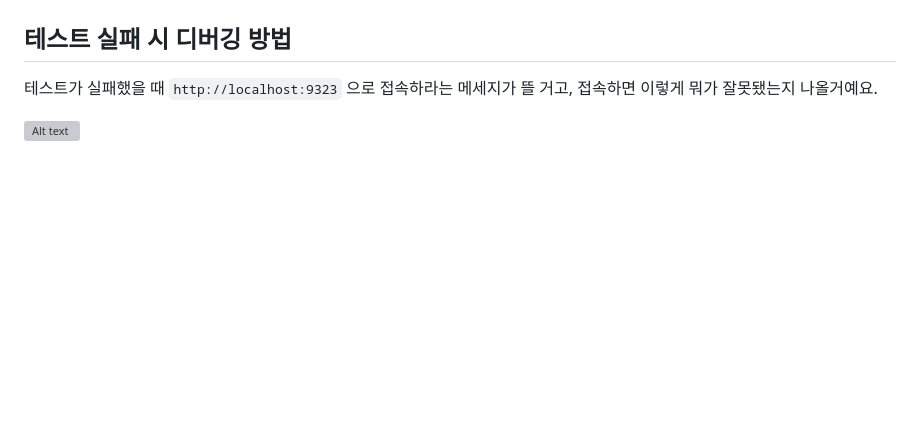
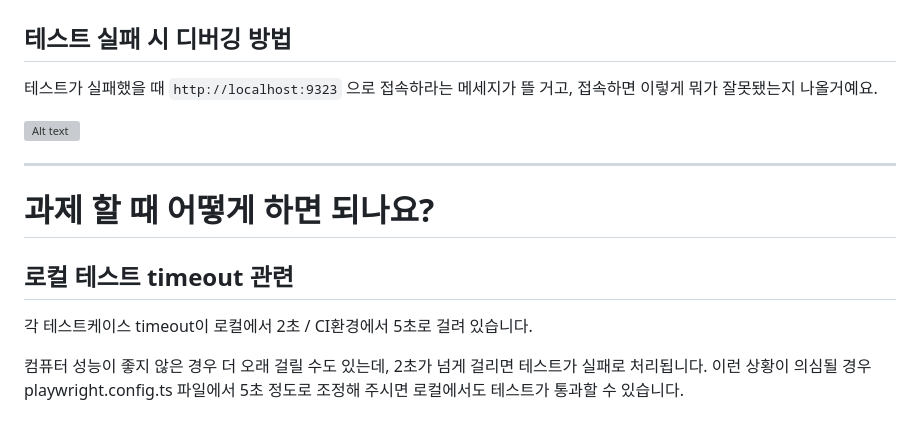
Before and after one commit to wafflestudio/seminar-2023, a Markdown page: react/1.5/slides.md, the part around the change. Drawn GitHub-style; blank space fills up the shorter version; grey boxes are pictures that could not be loaded.

Commit message:
timeout 관련 설명 추가

```diff
--- a/react/1.5/slides.md
+++ b/react/1.5/slides.md
@@ -180,3 +180,13 @@ expect(page.getByTestId("title")).toHaveText("와플스튜디오");
 테스트가 실패했을 때 `http://localhost:9323` 으로 접속하라는 메세지가 뜰 거고, 접속하면 이렇게 뭐가 잘못됐는지 나올거예요.
 
 ![Alt text](img/test-failure.png)
+
+---
+
+# 과제 할 때 어떻게 하면 되나요?
+
+## 로컬 테스트 timeout 관련
+
+각 테스트케이스 timeout이 로컬에서 2초 / CI환경에서 5초로 걸려 있습니다.
+
+컴퓨터 성능이 좋지 않은 경우 더 오래 걸릴 수도 있는데, 2초가 넘게 걸리면 테스트가 실패로 처리됩니다. 이런 상황이 의심될 경우 playwright.config.ts 파일에서 5초 정도로 조정해 주시면 로컬에서도 테스트가 통과할 수 있습니다.
```
